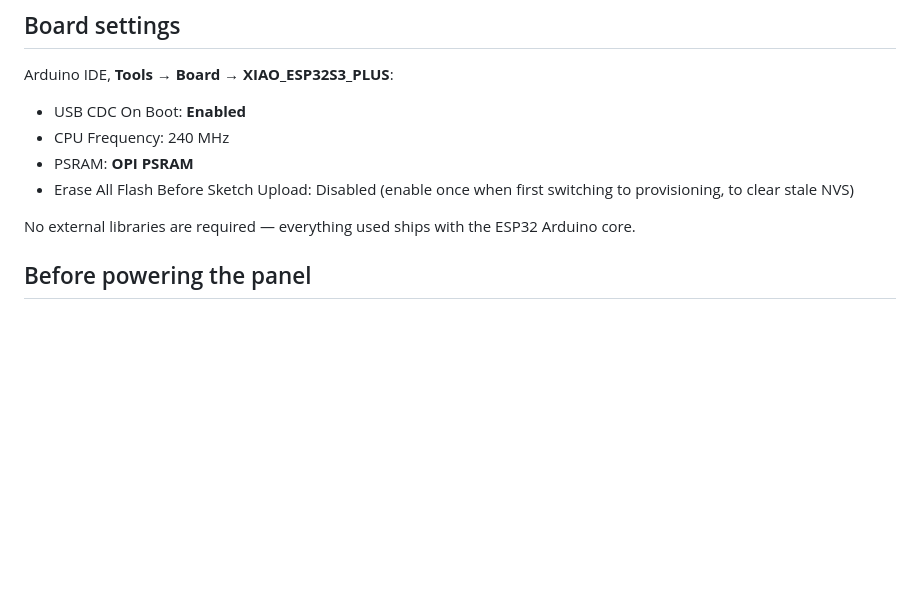
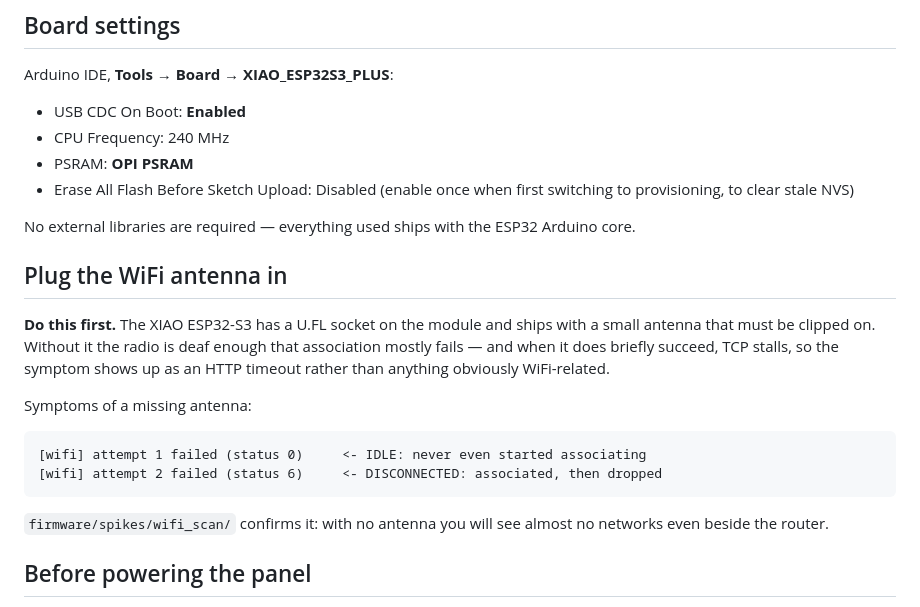
Before and after one commit to CtrlAltcouk/inkpanel, a Markdown page: firmware/README.md, the part around the change. Rendered like a GitHub page; blank space fills up the shorter version.

Commit message:
docs: make the WiFi antenna the first hardware step
Confirmed cause of the panel's association failures: the antenna was not
plugged in. The XIAO ESP32-S3 has a U.FL socket and ships with an antenna
that is easy to overlook.

It does not fail cleanly, which is what made it hard to spot — the panel
associated roughly one boot in three, and the visible symptom was an HTTP
read timeout rather than anything resembling a WiFi problem. Documented
the wl_status signature (0 then 6) so the next person recognises it.

Co-Authored-By: Claude Opus 5 <noreply@anthropic.com>

````diff
--- a/firmware/README.md
+++ b/firmware/README.md
@@ -17,6 +17,24 @@ Arduino IDE, **Tools → Board → XIAO_ESP32S3_PLUS**:
 
 No external libraries are required — everything used ships with the ESP32
 Arduino core.
+
+## Plug the WiFi antenna in
+
+**Do this first.** The XIAO ESP32-S3 has a U.FL socket on the module and ships
+with a small antenna that must be clipped on. Without it the radio is deaf
+enough that association mostly fails — and when it does briefly succeed, TCP
+stalls, so the symptom shows up as an HTTP timeout rather than anything
+obviously WiFi-related.
+
+Symptoms of a missing antenna:
+
+```
+[wifi] attempt 1 failed (status 0)     <- IDLE: never even started associating
+[wifi] attempt 2 failed (status 6)     <- DISCONNECTED: associated, then dropped
+```
+
+`firmware/spikes/wifi_scan/` confirms it: with no antenna you will see almost no
+networks even beside the router.
 
 ## Before powering the panel
 
````
Also changed, not shown: docs/hardware/verification.md (+5 -0 lines).
